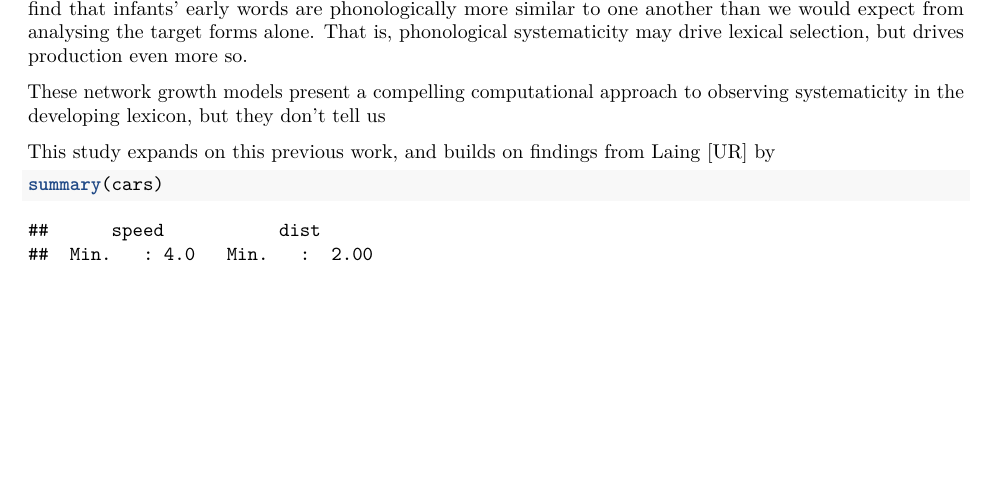
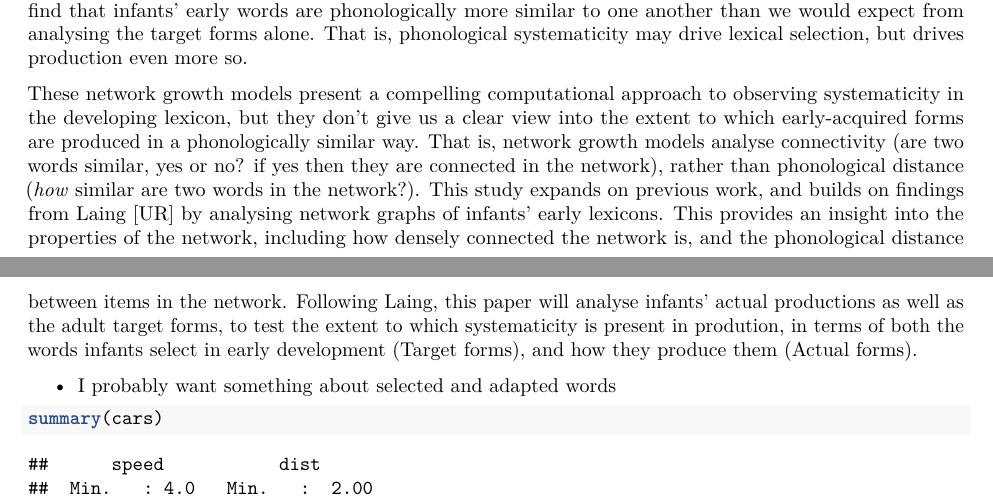
Before and after one commit to cathelaing/NetworkGraphs, an R Markdown document (NetworkGraphs.Rmd): part of page 2 of 3 before the commit and two parts of pages 2 and 3 of 3 after it, the two joined at a grey line, cut so that both start at the same text, the shorter picture padded with empty space. Rendered offline with R 4.5, knitr and Pandoc, then LaTeX, with nearby package versions.

Commit message:
started paper draft

````diff
--- a/NetworkGraphs.Rmd
+++ b/NetworkGraphs.Rmd
@@ -21,10 +21,9 @@ In Laing [under review] I addressed these issues by drawing on Euclidean distanc
 
 Previous work, including that by Laing [UR], Kalinowski [in prep - CHECK] and others [refs], uses network growth algorithms to test whether learning can be predicted based on the words that infants already know or produce. If infants' early word acquisition and production is as systematic as previous work suggests, then we would expect that it is possible to predict learning based on the known words in the infant's existing lexicon. Methods and results differ between these accounts, as outlined in part above, but Laing, Kalinowski and Siew and Vitevitch all show that infants' and children's word learning can be predicted based on how likely new words are to connect to existing words in the lexicon (i.e. new words are more likely to be similar to known words). Laing [UR] compared this across adult target forms and infants' actual productions to find that infants' early words are phonologically more similar to one another than we would expect from analysing the target forms alone. That is, phonological systematicity may drive lexical selection, but drives production even more so.
 
-These network growth models present a compelling computational approach to observing systematicity in the developing lexicon, but they don't tell us
+These network growth models present a compelling computational approach to observing systematicity in the developing lexicon, but they don't give us a clear view into the extent to which early-acquired forms are produced in a phonologically similar way. That is, network growth models analyse connectivity (are two words similar, yes or no? if yes then they are connected in the network), rather than phonological distance (*how* similar are two words in the network?). This study expands on previous work, and builds on findings from Laing [UR] by analysing network graphs of infants' early lexicons. This provides an insight into the properties of the network, including how densely connected the network is, and the phonological distance between items in the network. Following Laing, this paper will analyse infants' actual productions as well as the adult target forms, to test the extent to which systematicity is present in prodution, in terms of both the words infants select in early development (Target forms), and how they produce them (Actual forms).
 
-This study expands on this previous work, and builds on findings from Laing [UR] by
-
+- I probably want something about selected and adapted words
 
 ```{r cars}
 summary(cars)
````
